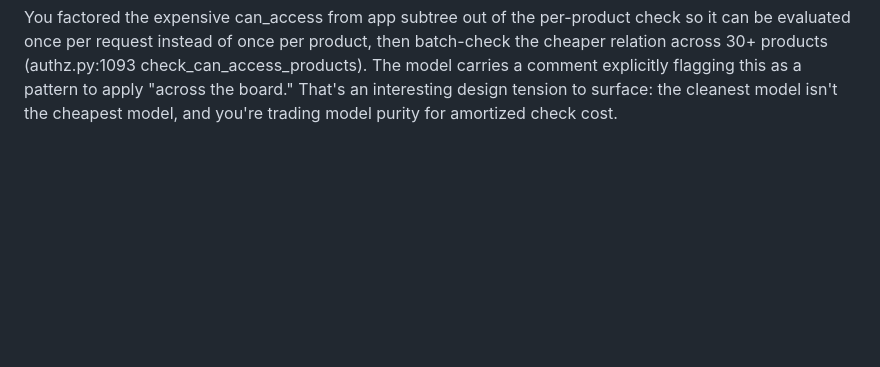
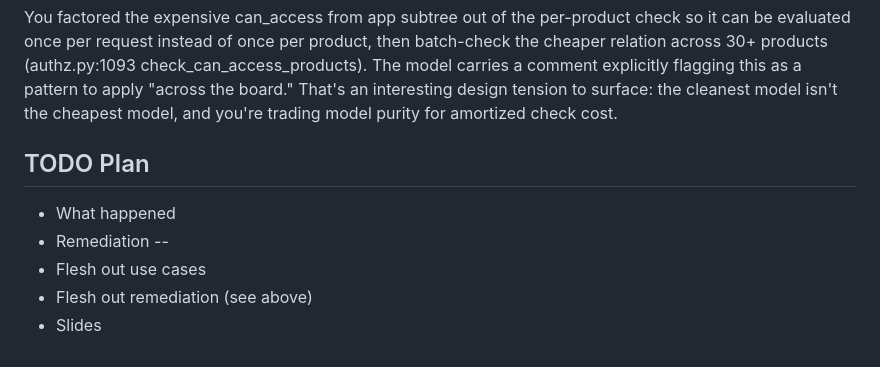
Before and after one commit to leahein/fga-talk, a Markdown page: outline.md, the part around the change. Rendered like a GitHub page; blank space fills up the shorter version.

Commit message:
Add TODO

````diff
--- a/outline.md
+++ b/outline.md
@@ -55,3 +55,12 @@ define can_access_within_app: member from org and user_in_context from org
 ```
 
 You factored the expensive can_access from app subtree out of the per-product check so it can be evaluated once per request instead of once per product, then batch-check the cheaper relation across 30+ products (authz.py:1093 check_can_access_products). The model carries a comment explicitly flagging this as a pattern to apply "across the board." That's an interesting design tension to surface: the cleanest model isn't the cheapest model, and you're trading model purity for amortized check cost.
+
+## TODO Plan
+
+- What happened
+- Remediation
+--
+- Flesh out use cases
+- Flesh out remediation (see above)
+- Slides
````
